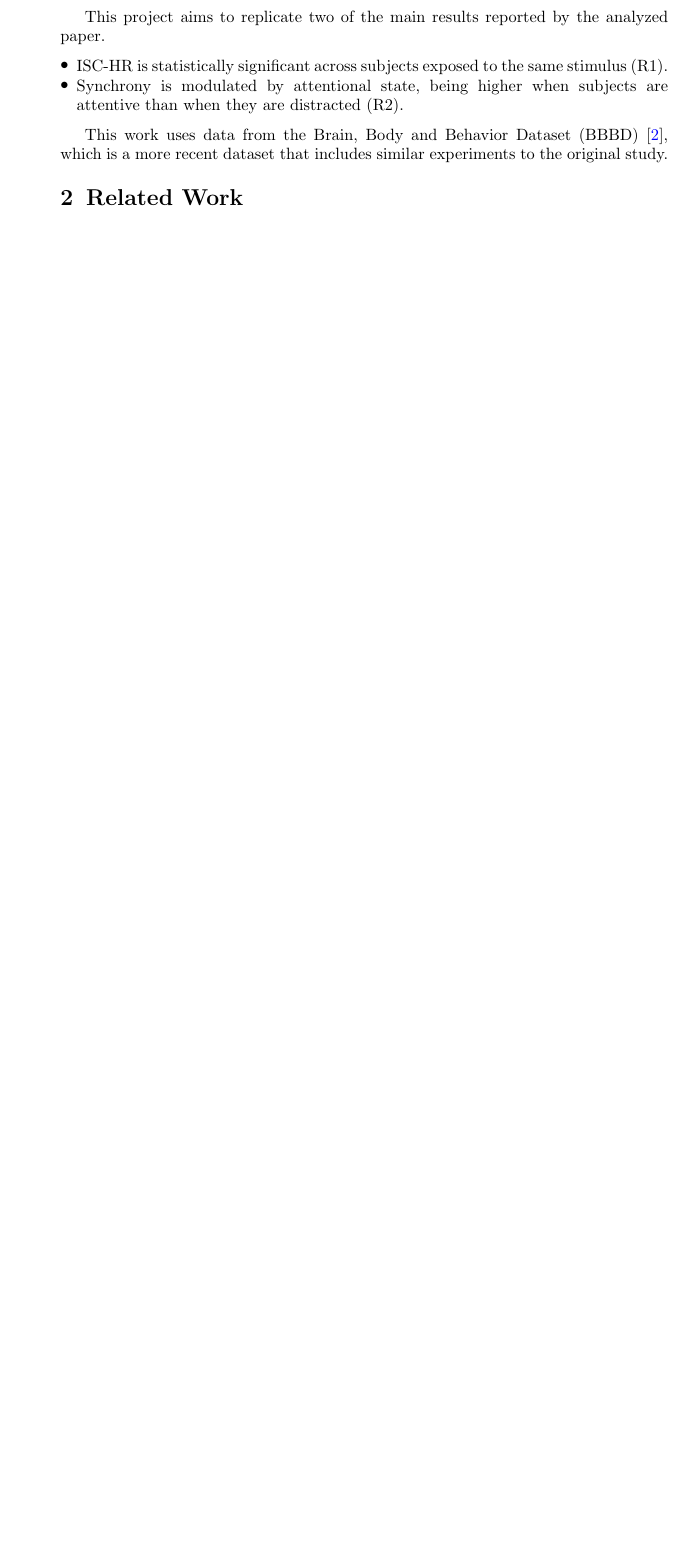
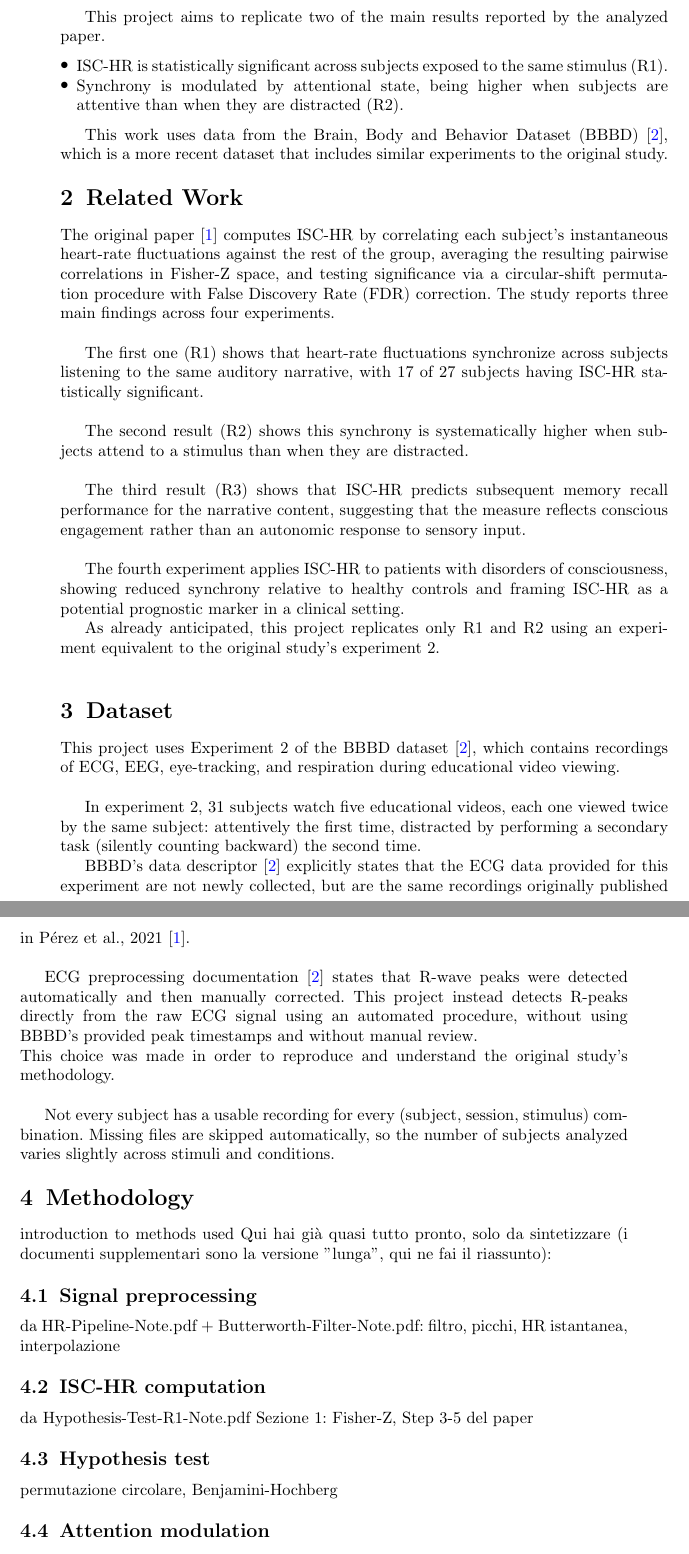
Before and after one commit to MasterCruelty/AC-ISC-HR, a LaTeX paper (report/Report.tex): part of page 2 of 2 before the commit and two parts of pages 2 and 3 of 4 after it, the two joined at a grey line, cut so that both start at the same text, the shorter picture padded with empty space. Compiled offline with pdfLaTeX.

Commit message:
writing section 3 dataset

```diff
--- a/report/Report.tex
+++ b/report/Report.tex
@@ -147,3 +147,53 @@ This work uses data from the Brain, Body and Behavior Dataset (BBBD)~\cite{bbbd}
 
 \section{Related Work}\label{Sec2}
 
+The original paper~\cite{perez2021} computes ISC-HR by correlating each subject's instantaneous heart-rate fluctuations against the rest of the group, averaging the resulting pairwise correlations in Fisher-Z space, and testing significance via a circular-shift permutation procedure with False Discovery Rate (FDR) correction.
+The study reports three main findings across four experiments.\\
+
+
+The first one (R1) shows that heart-rate fluctuations synchronize across subjects listening to the same auditory narrative, with 17 of 27 subjects having ISC-HR statistically significant.\\
+
+The second result (R2) shows this synchrony is systematically higher when subjects attend to a stimulus than when they are distracted.\\
+
+The third result (R3) shows that ISC-HR predicts subsequent memory recall performance for the narrative content, suggesting that the measure reflects conscious engagement rather than an autonomic response to sensory input.\\
+
+The fourth experiment applies ISC-HR to patients with disorders of consciousness, showing reduced synchrony relative to healthy controls and framing ISC-HR as a potential prognostic marker in a clinical setting.
+
+As already anticipated, this project replicates only R1 and R2 using an experiment equivalent to the original study's experiment 2.\\
+
+\section{Dataset}\label{sec3}
+
+This project uses Experiment 2 of the BBBD dataset~\cite{bbbd}, which contains recordings of ECG, EEG, eye-tracking, and respiration during educational video viewing.\\
+
+In experiment 2, 31 subjects watch five educational videos, each one viewed twice by the same subject: attentively the first time, distracted by performing a secondary task (silently counting backward) the second time.
+
+BBBD's data descriptor~\cite{bbbd} explicitly states that the ECG data provided for this experiment are not newly collected, but are the same recordings originally published in Pérez et al., 2021~\cite{perez2021}.\\
+
+ECG preprocessing documentation~\cite{bbbd} states that R-wave peaks were detected automatically and then manually corrected.
+This project instead detects R-peaks directly from the raw ECG signal using an automated procedure, without using BBBD's provided peak timestamps and without manual review.\\
+This choice was made in order to reproduce and understand the original study's methodology.\\
+
+Not every subject has a usable recording for every (subject, session, stimulus) combination. Missing files are skipped automatically, so the number of subjects analyzed varies slightly across stimuli and conditions.
+
+
+\section{Methodology}\label{sec4}
+
+introduction to methods used
+Qui hai già quasi tutto pronto, solo da sintetizzare (i documenti supplementari sono la versione "lunga", qui ne fai il riassunto):
+
+
+\subsection{Signal preprocessing}\label{subsec1}
+
+da HR-Pipeline-Note.pdf + Butterworth-Filter-Note.pdf: filtro, picchi, HR istantanea, interpolazione
+
+\subsection{ISC-HR computation}\label{subsec2}
+
+da Hypothesis-Test-R1-Note.pdf Sezione 1: Fisher-Z, Step 3-5 del paper
+
+
+\subsection{Hypothesis test}\label{subsec3}
+
+permutazione circolare, Benjamini-Hochberg
+
+
+\subsection{Attention modulation}\label{subsec4}
@@ -149,0 +224 @@ This work uses data from the Brain, Body and Behavior Dataset (BBBD)~\cite{bbbd}
+\section{Conclusion}\label{sec7}
```
Also changed, not shown: report/Report.pdf, report/Report.tex (33 more changed lines).
